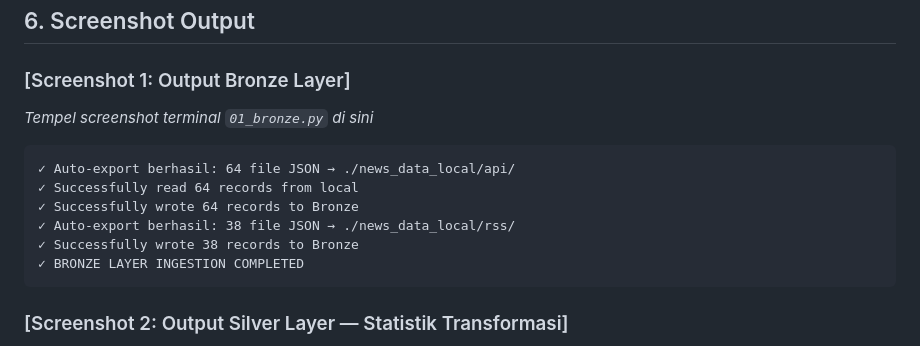
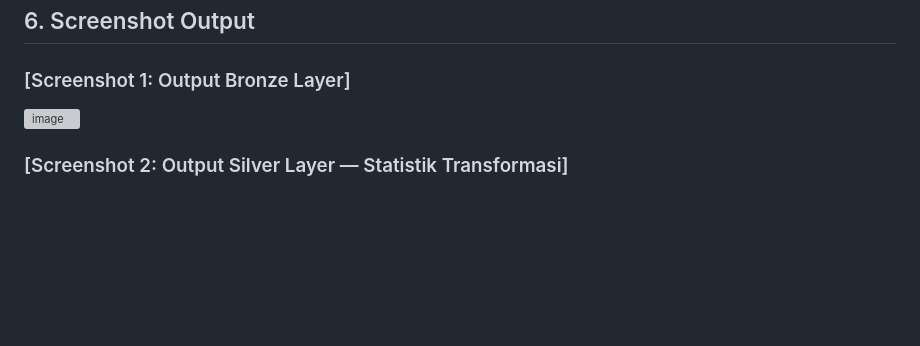
Before and after one commit to PlasmaOneCode/etsbigdata, a Markdown page: lakehouse/README_lakehouse.md, the part around one of its changes. Rendered like a GitHub page; blank space fills up the shorter version; grey boxes are pictures that could not be loaded.

Commit message:
Menambahkan screenshot di README Lakehouse

````diff
--- a/lakehouse/README_lakehouse.md
+++ b/lakehouse/README_lakehouse.md
@@ -391,14 +391,7 @@ Gold bisa karena:
 ## 6. Screenshot Output
 
 ### [Screenshot 1: Output Bronze Layer]
-*Tempel screenshot terminal `01_bronze.py` di sini*
-```
-✓ Auto-export berhasil: 64 file JSON → ./news_data_local/api/
-✓ Successfully read 64 records from local
-✓ Successfully wrote 64 records to Bronze
-✓ Auto-export berhasil: 38 file JSON → ./news_data_local/rss/
-✓ Successfully wrote 38 records to Bronze
-✓ BRONZE LAYER INGESTION COMPLETED
-```
+
+<img width="770" height="336" alt="image" src="https://github.com/user-attachments/assets/b0806796-be0c-4a33-b072-beb27c737bf5" />
 
 ### [Screenshot 2: Output Silver Layer — Statistik Transformasi]
````
Also changed, not shown: other parts of lakehouse/README_lakehouse.md (+13 -18 lines).
